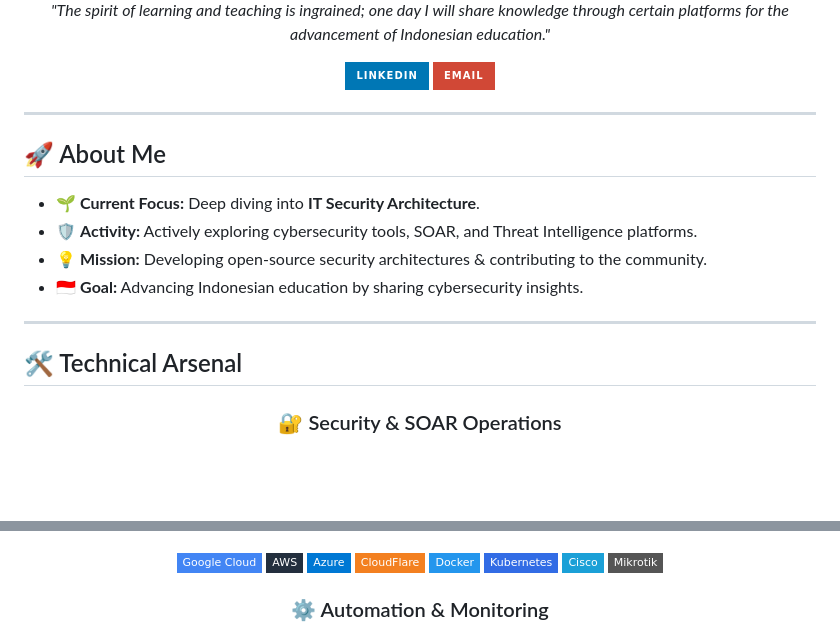
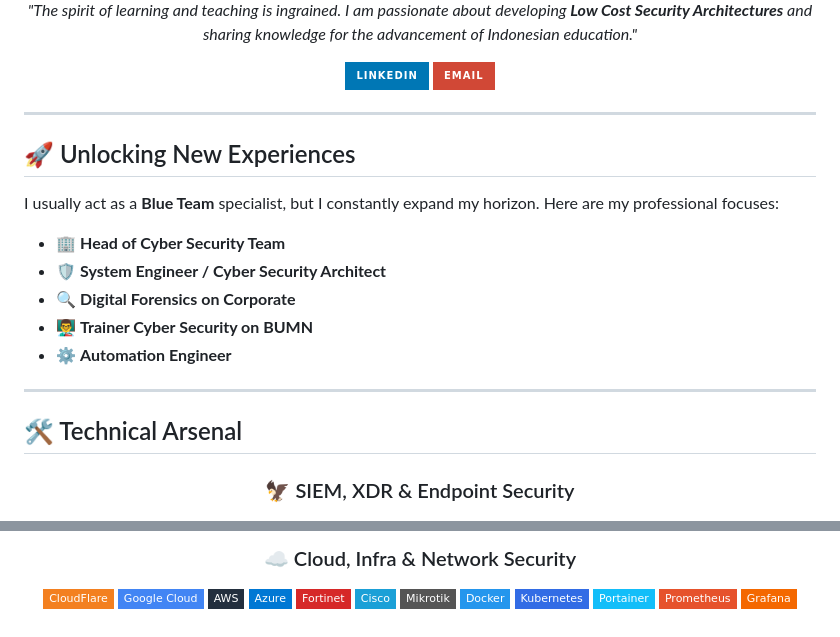
Before and after one commit to wahidhendrawan/wahidhendrawan, a Markdown page: README.md, 2 parts joined by grey strips. Drawn GitHub-style; badges without logos; blank space fills up the shorter version.

Commit message:
Revise README with new personal and professional details
Updated personal introduction and professional focus areas in README.

```diff
--- a/README.md
+++ b/README.md
@@ -9,12 +11,13 @@
   <p>
-    <em>"The spirit of learning and teaching is ingrained; one day I will share knowledge through certain platforms for the advancement of Indonesian education."</em>
+    <em>"The spirit of learning and teaching is ingrained. I am passionate about developing <strong>Low Cost Security Architectures</strong> and sharing knowledge for the advancement of Indonesian education."</em>
   </p>
 
   <p>
     <a href="https://www.linkedin.com/in/wahid-hendrawan-398385176/" target="_blank">
       <img src="https://img.shields.io/badge/LinkedIn-0077B5?style=for-the-badge&logo=linkedin&logoColor=white" alt="LinkedIn"/>
     </a>
-    <a href="mailto:your-email@example.com"> <img src="https://img.shields.io/badge/Email-D14836?style=for-the-badge&logo=gmail&logoColor=white" alt="Email"/>
+    <a href="mailto:your-email@example.com">
+      <img src="https://img.shields.io/badge/Email-D14836?style=for-the-badge&logo=gmail&logoColor=white" alt="Email"/>
     </a>
   </p>
 
@@ -22,12 +25,15 @@
 
 ---
 
-## 🚀 About Me
+## 🚀 Unlocking New Experiences
 
-- 🌱 **Current Focus:** Deep diving into **IT Security Architecture**.
-- 🛡️ **Activity:** Actively exploring cybersecurity tools, SOAR, and Threat Intelligence platforms.
-- 💡 **Mission:** Developing open-source security architectures & contributing to the community.
-- 🇮🇩 **Goal:** Advancing Indonesian education by sharing cybersecurity insights.
+I usually act as a **Blue Team** specialist, but I constantly expand my horizon. Here are my professional focuses:
+
+* 🏢 **Head of Cyber Security Team**
+* 🛡️ **System Engineer / Cyber Security Architect**
+* 🔍 **Digital Forensics on Corporate**
+* 👨‍🏫 **Trainer Cyber Security on BUMN**
+* ⚙️ **Automation Engineer**
 
 ---
 
@@ -35,8 +41,7 @@
 
 <div align="center">
 
-### 🔐 Security & SOAR Operations
-
+### 🦅 SIEM, XDR & Endpoint Security
 <img src="https://img.shields.io/badge/Splunk-000000?style=flat-square&logo=splunk&logoColor=white" />
 <img src="https://img.shields.io/badge/Wazuh-00A9E0?style=flat-square&logo=wazuh&logoColor=white" />
 <img src="https://img.shields.io/badge/Elastic_Stack-005571?style=flat-square&logo=elastic&logoColor=white" />
@@ -62,15 +82,13 @@
+### ☁️ Cloud, Infra & Network Security
+<img src="https://img.shields.io/badge/CloudFlare-F38020?style=flat-square&logo=cloudflare&logoColor=white" />
 <img src="https://img.shields.io/badge/Google_Cloud-4285F4?style=flat-square&logo=google-cloud&logoColor=white" />
 <img src="https://img.shields.io/badge/AWS-232F3E?style=flat-square&logo=amazon-aws&logoColor=white" />
 <img src="https://img.shields.io/badge/Azure-0078D4?style=flat-square&logo=microsoft-azure&logoColor=white" />
-<img src="https://img.shields.io/badge/CloudFlare-F38020?style=flat-square&logo=cloudflare&logoColor=white" />
+<img src="https://img.shields.io/badge/Fortinet-D62828?style=flat-square&logo=fortinet&logoColor=white" />
+<img src="https://img.shields.io/badge/Cisco-1BA0D7?style=flat-square&logo=cisco&logoColor=white" />
+<img src="https://img.shields.io/badge/Mikrotik-555555?style=flat-square" />
 <img src="https://img.shields.io/badge/Docker-2496ED?style=flat-square&logo=docker&logoColor=white" />
 <img src="https://img.shields.io/badge/Kubernetes-326CE5?style=flat-square&logo=kubernetes&logoColor=white" />
-<img src="https://img.shields.io/badge/Cisco-1BA0D7?style=flat-square&logo=cisco&logoColor=white" />
-<img src="https://img.shields.io/badge/Mikrotik-gray?style=flat-square" />
-
-<br/>
-
-### ⚙️ Automation & Monitoring
-
+<img src="https://img.shields.io/badge/Portainer-13BEF9?style=flat-square&logo=portainer&logoColor=white" />
 <img src="https://img.shields.io/badge/Prometheus-E6522C?style=flat-square&logo=prometheus&logoColor=white" />
 <img src="https://img.shields.io/badge/Grafana-F46800?style=flat-square&logo=grafana&logoColor=white" />
```
Also changed, not shown: other parts of README.md (+35 -19 lines).
